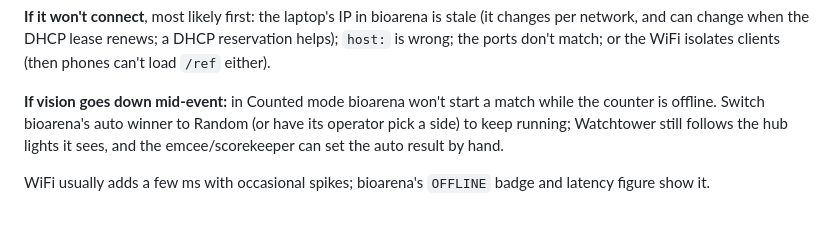
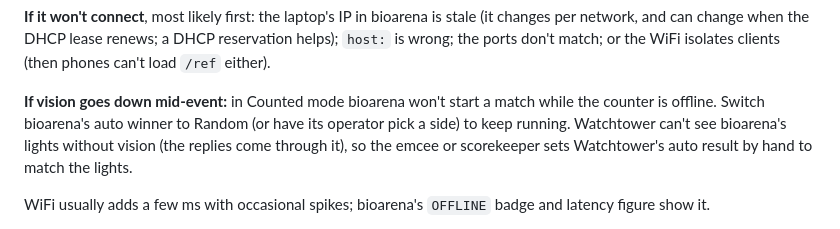
Before and after one commit to arnan-bajaj/watchtower-fms, a Markdown page: README.md, the part around the change. Rendered like a GitHub page.

Commit message:
Docs: correct the vision-down fallback note

```diff
--- a/README.md
+++ b/README.md
@@ -549,8 +549,8 @@ the ports don't match; or the WiFi isolates clients (then phones can't load `/re
 
 **If vision goes down mid-event:** in Counted mode bioarena won't start a match while the counter
 is offline. Switch bioarena's auto winner to Random (or have its operator pick a side) to keep
-running; Watchtower still follows the hub lights it sees, and the emcee/scorekeeper can set the
-auto result by hand.
+running. Watchtower can't see bioarena's lights without vision (the replies come through it), so
+the emcee or scorekeeper sets Watchtower's auto result by hand to match the lights.
 
 WiFi usually adds a few ms with occasional spikes; bioarena's `OFFLINE` badge and latency figure
 show it.
```
